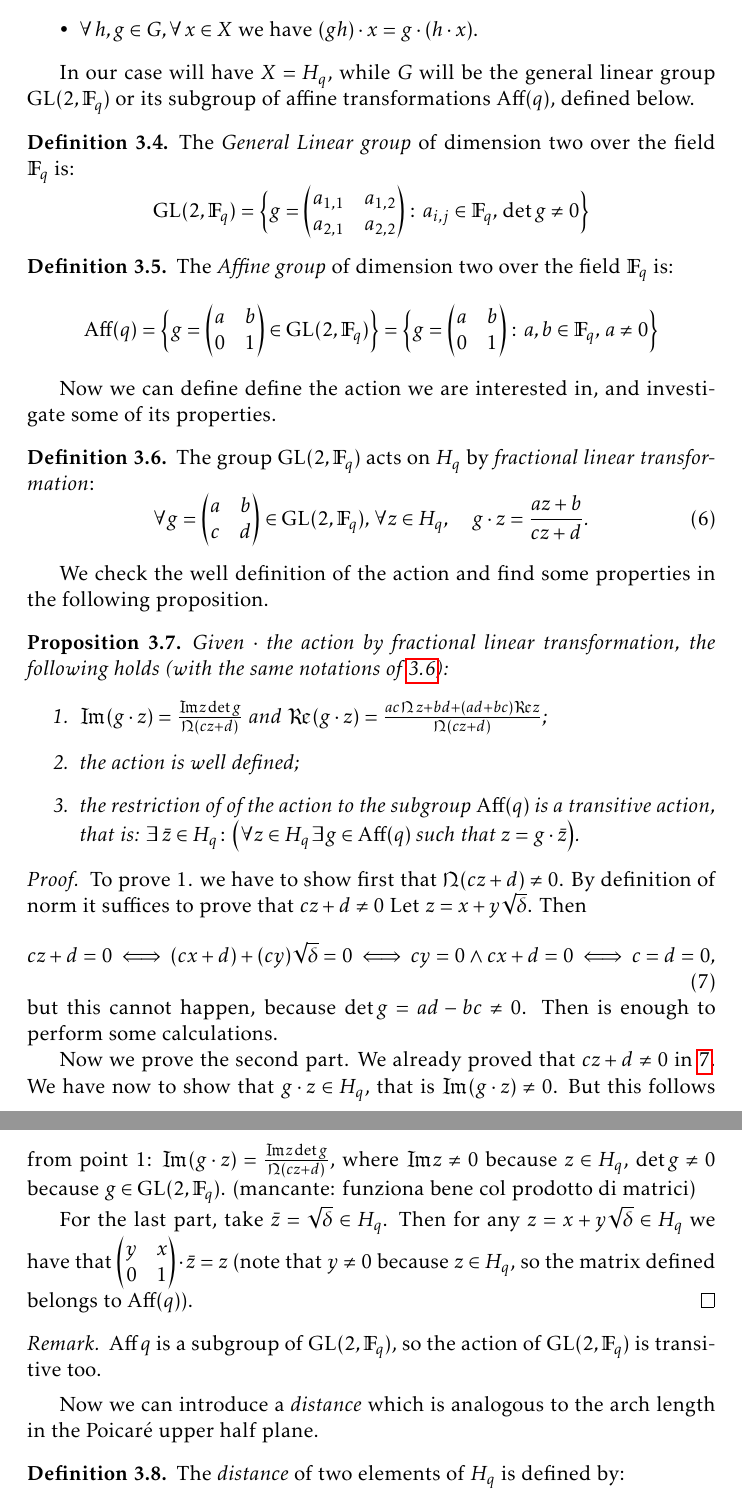
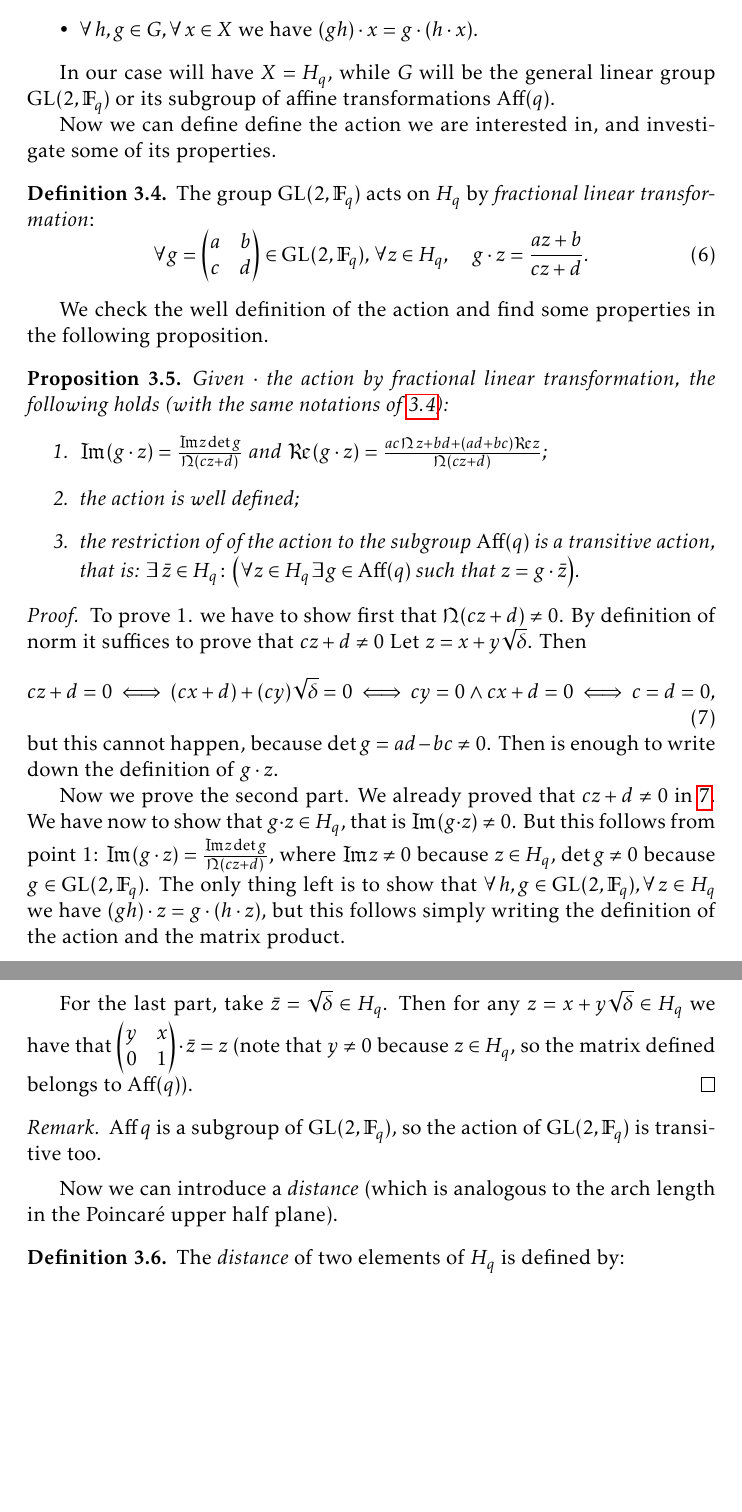
Before and after one commit to tatoschi/DFA_Project, a LaTeX document (Project_main.tex, which reads Graphs.tex): two parts of pages 16 and 17 of 27, joined at a grey line, cut so that both start at the same text, the shorter picture padded with empty space. Compiled offline with pdfLaTeX.

Commit message:
tabella e altro

```diff
--- a/Graphs.tex
+++ b/Graphs.tex
@@ -38,19 +42,8 @@ such that:
 \end{defn}
 
 In our case will have $X=H_q$, while $G$ will be the general linear group $\GL(2,\F_q)$ or its subgroup of
-affine transformations $\Aff (q)$, defined below.
-\begin{defn}
-	The {\it General Linear group} of dimension two over the field $\F_q$ is:
-	\begin{equation*}
-	\GL(2,\F_q)=\Big\{ g=\begin{pmatrix} a_{1,1} & a_{1,2} \\ a_{2,1} & a_{2,2} \end{pmatrix} \colon a_{i,j} \in \F_q,\, \det g \neq 0 \Big\}
-	\end{equation*}
-\end{defn}
-\begin{defn}
-	The {\it Affine group} of dimension two over the field $\F_q$ is:
-	\begin{equation*}
-	\Aff (q)=\Big\{ g=\begin{pmatrix} a & b \\ 0 & 1 \end{pmatrix}\in \GL(2,\F_q) \Big\}=\Big\{ g=\begin{pmatrix} a & b \\ 0 & 1 \end{pmatrix} \colon a,b \in \F_q, \, a \neq 0 \Big \}
-	\end{equation*}
-\end{defn}
+affine transformations $\Aff (q)$.
+
 Now we can define define the action we are interested in, and investigate some of its properties.
 \begin{defn}\label{flt}
 The group $\GL(2,\F_q)$ acts on $H_q$ by {\it fractional linear transformation}:
@@ -72,16 +65,18 @@ $\Re (g\cdot z) = \frac{ac\Norm z +bd+(ad+bc)\Re z}{\Norm (cz+d)}$;
 \end{itemize}
 \begin{proof}
 To prove 1. we have to show first that $\Norm (cz+d)\neq 0$.
-By definition of norm it suffices to prove that $cz+d\neq 0$  Let $z=x+y\rd$. Then
+By definition of norm it suffices to prove that $cz+d \neq 0$  Let $z=x+y\rd$. Then
 \begin{equation}\label{den}
 	cz+d=0 \iff (cx+d)+(cy)\rd=0 \iff cy=0 \land cx+d=0 \iff c=d=0,
 \end{equation}
-but this cannot happen, because $\det g = ad-bc \neq 0$. Then is enough to perform some calculations.
+but this cannot happen, because $\det g = ad-bc \neq 0$. Then is enough to write down the definition of $g\cdot z$.
 
 Now we prove the second part. We already proved that $cz+d\neq 0$ in \ref{den}.
 We have now to show that $g\cdot z \in H_q$, that is $\Im (g\cdot z)\neq 0$. But this follows from point 1:
 $\Im (g\cdot z) = \frac{\Im z \det g}{\Norm (cz+d)}$, where $\Im z \neq 0$ because $z \in H_q$,
-$\det g \neq 0$ because $g \in \GL(2,\F_q)$. (mancante: funziona bene col prodotto di matrici)
+$\det g \neq 0$ because $g \in \GL(2,\F_q)$. The only thing left is to show that
+$\forall \, h,g \in \GL(2,\F_q), \forall\, z \in H_q$ we have $(gh)\cdot z=g \cdot (h\cdot z)$, but this follows simply
+writing the definition of the action and the matrix product.
 
 For the last part, take $\bar{z} = \rd \in H_q$. Then for any $z=x+y\rd \in H_q$ we have that $\begin{pmatrix} y & x \\ 0 & 1 \end{pmatrix} \cdot \bar{z} = z$ (note that $y\neq 0$ because $z \in H_q$, so the matrix defined belongs to $\Aff (q)$).
 \end{proof}
@@ -90,7 +85,7 @@ For the last part, take $\bar{z} = \rd \in H_q$. Then for any $z=x+y\rd \in H_q$
 $\Aff q$ is a subgroup of $\GL(2,\F_q)$, so the action of $\GL(2,\F_q)$ is transitive too.
 \end{rem}
 
-Now we can introduce a {\it distance} which is analogous to the arch length in the Poicaré upper half plane.
+Now we can introduce a {\it distance} (which is analogous to the arch length in the Poincaré upper half plane).
 \begin{defn}
 	The {\it distance} of two elements of $H_q$ is defined by:
 	\begin{align*}
```
Also changed, not shown: Graphs.tex (18 more changed lines).
